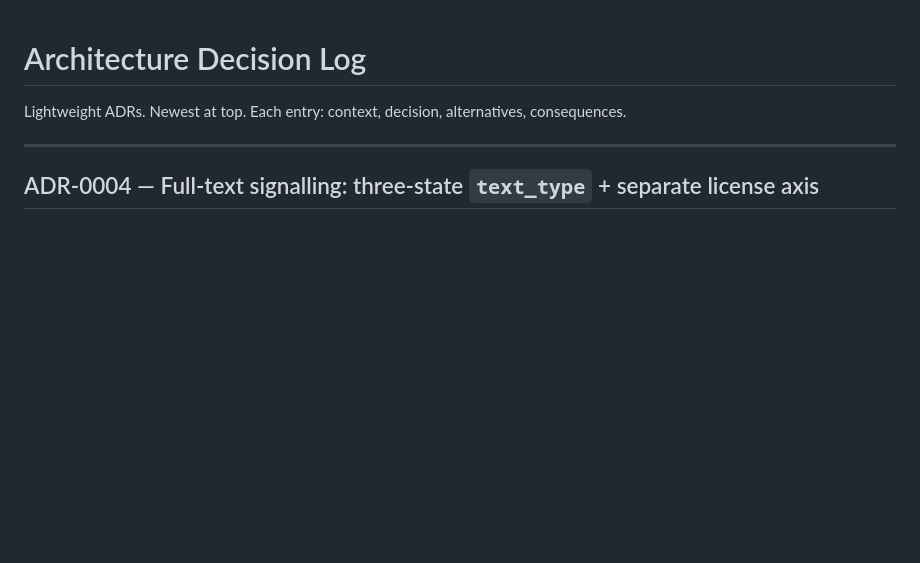
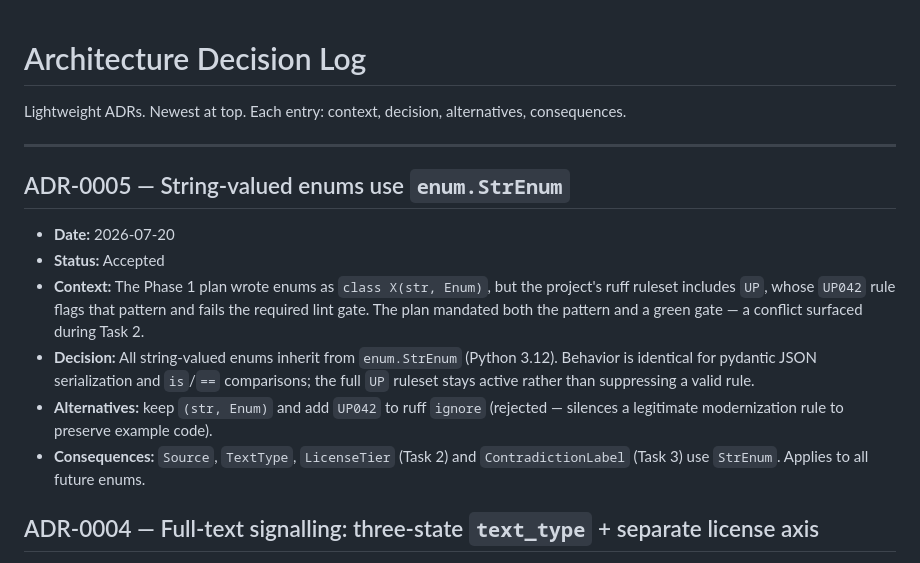
Before and after one commit to emiliourbinaar/BioLit-Copilot, a Markdown page: docs/DECISIONS.md, the part around the change. Rendered like a GitHub page; blank space fills up the shorter version.

Commit message:
docs(adr): ADR-0005 use StrEnum for string enums

```diff
--- a/docs/DECISIONS.md
+++ b/docs/DECISIONS.md
@@ -3,6 +3,14 @@
 Lightweight ADRs. Newest at top. Each entry: context, decision, alternatives, consequences.
 
 ---
+
+## ADR-0005 — String-valued enums use `enum.StrEnum`
+- **Date:** 2026-07-20
+- **Status:** Accepted
+- **Context:** The Phase 1 plan wrote enums as `class X(str, Enum)`, but the project's ruff ruleset includes `UP`, whose `UP042` rule flags that pattern and fails the required lint gate. The plan mandated both the pattern and a green gate — a conflict surfaced during Task 2.
+- **Decision:** All string-valued enums inherit from `enum.StrEnum` (Python 3.12). Behavior is identical for pydantic JSON serialization and `is`/`==` comparisons; the full `UP` ruleset stays active rather than suppressing a valid rule.
+- **Alternatives:** keep `(str, Enum)` and add `UP042` to ruff `ignore` (rejected — silences a legitimate modernization rule to preserve example code).
+- **Consequences:** `Source`, `TextType`, `LicenseTier` (Task 2) and `ContradictionLabel` (Task 3) use `StrEnum`. Applies to all future enums.
 
 ## ADR-0004 — Full-text signalling: three-state `text_type` + separate license axis
 - **Date:** 2026-07-20
```
